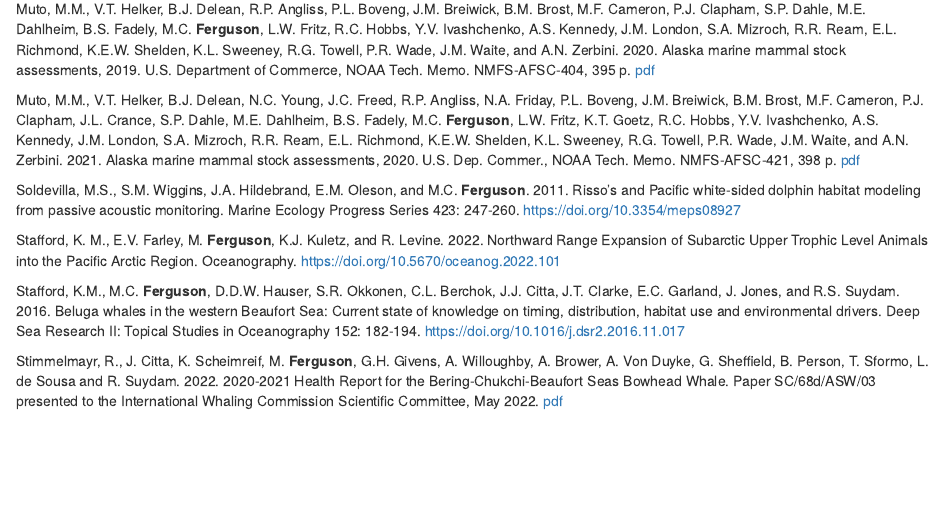
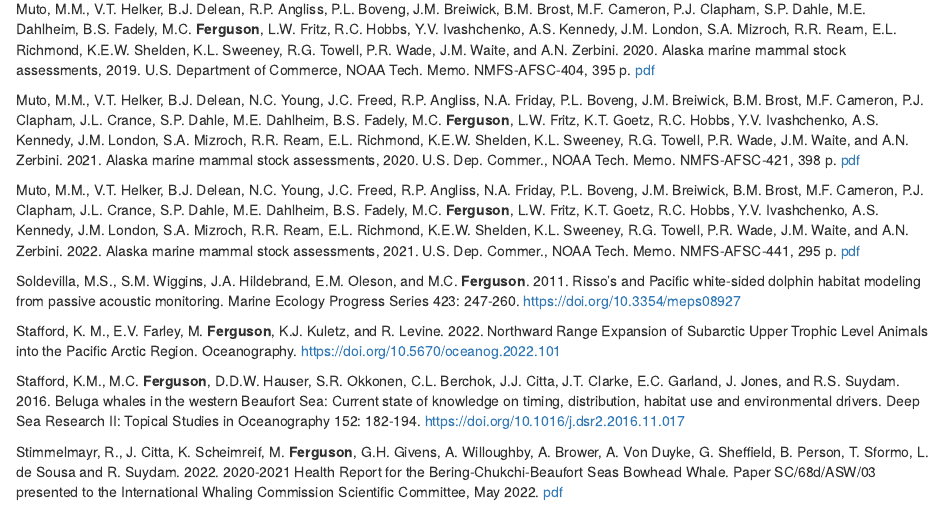
Before and after one commit to megancatonferguson/MCF_CV, an R Markdown document (docs/index.Rmd): the page in a window 1100 px wide, from 4750 px down. Rendered offline with R 4.5, knitr and Pandoc, with nearby package versions.

Commit message:
Committing final? draft of web CV.

```diff
--- a/docs/index.Rmd
+++ b/docs/index.Rmd
@@ -164,6 +164,8 @@ Muto, M.M., V.T. Helker, B.J. Delean, R.P. Angliss, P.L. Boveng, J.M. Breiwick,
 
 Muto, M.M., V.T. Helker, B.J. Delean, N.C. Young, J.C. Freed, R.P. Angliss, N.A. Friday, P.L. Boveng, J.M. Breiwick, B.M. Brost, M.F. Cameron, P.J. Clapham, J.L. Crance, S.P. Dahle, M.E. Dahlheim, B.S. Fadely, M.C. **Ferguson**, L.W. Fritz, K.T. Goetz, R.C. Hobbs, Y.V. Ivashchenko, A.S. Kennedy, J.M. London, S.A. Mizroch, R.R. Ream, E.L. Richmond, K.E.W. Shelden, K.L. Sweeney, R.G. Towell, P.R. Wade, J.M. Waite, and A.N. Zerbini. 2021. Alaska marine mammal stock assessments, 2020. U.S. Dep. Commer., NOAA Tech. Memo. NMFS-AFSC-421, 398 p. [pdf](https://repository.library.noaa.gov/view/noaa/31437)
 
+Muto, M.M., V.T. Helker, B.J. Delean, N.C. Young, J.C. Freed, R.P. Angliss, N.A. Friday, P.L. Boveng, J.M. Breiwick, B.M. Brost, M.F. Cameron, P.J. Clapham, J.L. Crance, S.P. Dahle, M.E. Dahlheim, B.S. Fadely, M.C. **Ferguson**, L.W. Fritz, K.T. Goetz, R.C. Hobbs, Y.V. Ivashchenko, A.S. Kennedy, J.M. London, S.A. Mizroch, R.R. Ream, E.L. Richmond, K.E.W. Shelden, K.L. Sweeney, R.G. Towell, P.R. Wade, J.M. Waite, and A.N. Zerbini. 2022. Alaska marine mammal stock assessments, 2021. U.S. Dep. Commer., NOAA Tech. Memo. NMFS-AFSC-441, 295 p. [pdf](https://repository.library.noaa.gov/view/noaa/44633)
+
 Soldevilla, M.S., S.M. Wiggins, J.A. Hildebrand, E.M. Oleson, and M.C. **Ferguson**. 2011. Risso’s and Pacific white-sided dolphin habitat modeling from passive acoustic monitoring. Marine Ecology Progress Series 423: 247-260. https://doi.org/10.3354/meps08927
 
 Stafford, K. M., E.V. Farley, M. **Ferguson**, K.J. Kuletz, and R. Levine. 2022. Northward Range Expansion of Subarctic Upper Trophic Level Animals into the Pacific Arctic Region. Oceanography. https://doi.org/10.5670/oceanog.2022.101
```
Also changed, not shown: 1 other file.
